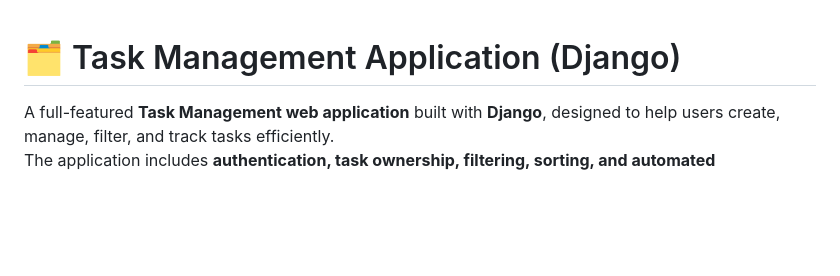
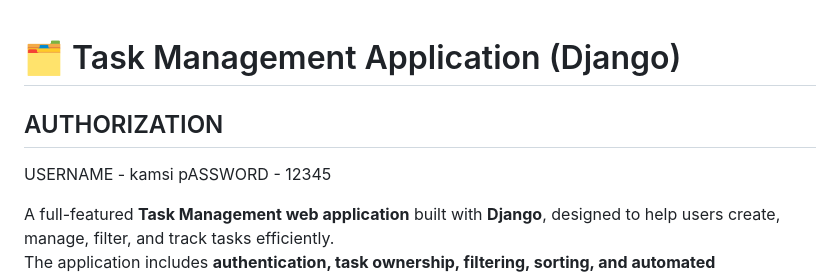
Before and after one commit to einkwoch/Task_Management_Api, a Markdown page: README.md, the part around the change. GitHub-like rendering; blank space fills up the shorter version.

Commit message:
Add login details to README
Added authorization section with username and password.

```diff
--- a/README.md
+++ b/README.md
@@ -1,4 +1,8 @@
 # 🗂️ Task Management Application (Django)
+
+## AUTHORIZATION
+USERNAME - kamsi
+pASSWORD - 12345
 
 A full-featured **Task Management web application** built with **Django**, designed to help users create, manage, filter, and track tasks efficiently.
 The application includes **authentication, task ownership, filtering, sorting, and automated notifications for upcoming deadlines**.
```
